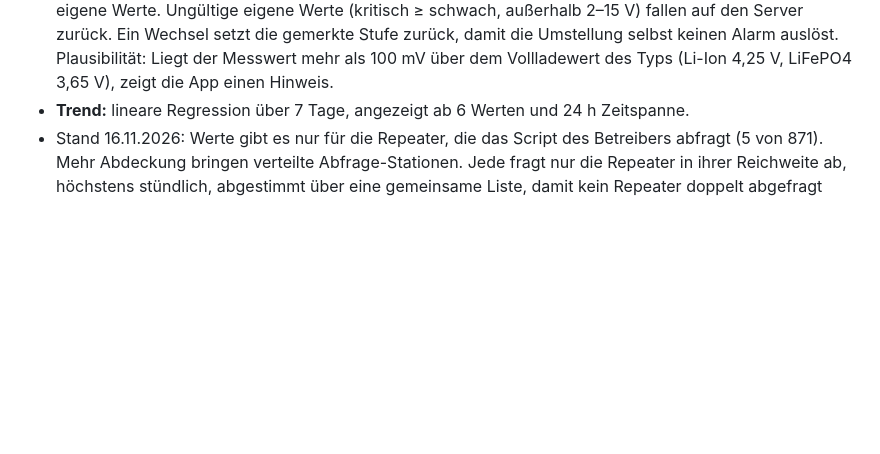
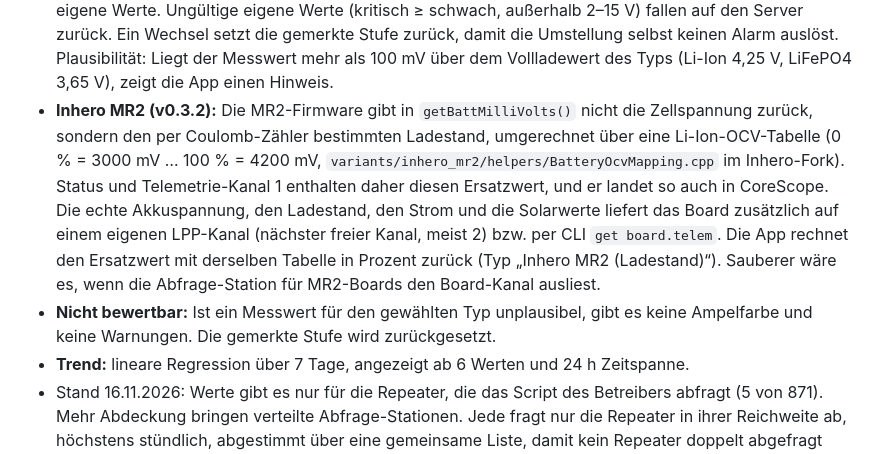
Before and after one commit to SaarMesh-de/saarmesh-repeater-waechter, a Markdown page: docs/ARCHITEKTUR.md, the part around the change. Drawn GitHub-style; blank space fills up the shorter version.

```diff
--- a/docs/ARCHITEKTUR.md
+++ b/docs/ARCHITEKTUR.md
@@ -115,6 +115,16 @@ Script über den meshcore-mux) → MQTT → CoreScope-Fork (`node_metrics`) →
   zurück. Ein Wechsel setzt die gemerkte Stufe zurück, damit die Umstellung selbst keinen Alarm auslöst.
   Plausibilität: Liegt der Messwert mehr als 100 mV über dem Vollladewert des Typs (Li-Ion 4,25 V,
   LiFePO4 3,65 V), zeigt die App einen Hinweis.
+- **Inhero MR2 (v0.3.2):** Die MR2-Firmware gibt in `getBattMilliVolts()` nicht die Zellspannung zurück,
+  sondern den per Coulomb-Zähler bestimmten Ladestand, umgerechnet über eine Li-Ion-OCV-Tabelle
+  (0 % = 3000 mV … 100 % = 4200 mV, `variants/inhero_mr2/helpers/BatteryOcvMapping.cpp` im Inhero-Fork).
+  Status und Telemetrie-Kanal 1 enthalten daher diesen Ersatzwert, und er landet so auch in CoreScope.
+  Die echte Akkuspannung, den Ladestand, den Strom und die Solarwerte liefert das Board zusätzlich auf
+  einem eigenen LPP-Kanal (nächster freier Kanal, meist 2) bzw. per CLI `get board.telem`. Die App
+  rechnet den Ersatzwert mit derselben Tabelle in Prozent zurück (Typ „Inhero MR2 (Ladestand)“).
+  Sauberer wäre es, wenn die Abfrage-Station für MR2-Boards den Board-Kanal ausliest.
+- **Nicht bewertbar:** Ist ein Messwert für den gewählten Typ unplausibel, gibt es keine Ampelfarbe
+  und keine Warnungen. Die gemerkte Stufe wird zurückgesetzt.
 - **Trend:** lineare Regression über 7 Tage, angezeigt ab 6 Werten und 24 h Zeitspanne.
 - Stand 16.11.2026: Werte gibt es nur für die Repeater, die das Script des Betreibers abfragt (5 von 871).
   Mehr Abdeckung bringen verteilte Abfrage-Stationen. Jede fragt nur die Repeater in ihrer
```
Also changed, not shown: README.md (+11 -4 lines), docs/screenshots/detail-akku-hinweis.jpg (added), docs/screenshots/detail-akku-liion.jpg (added), 9 other files.
